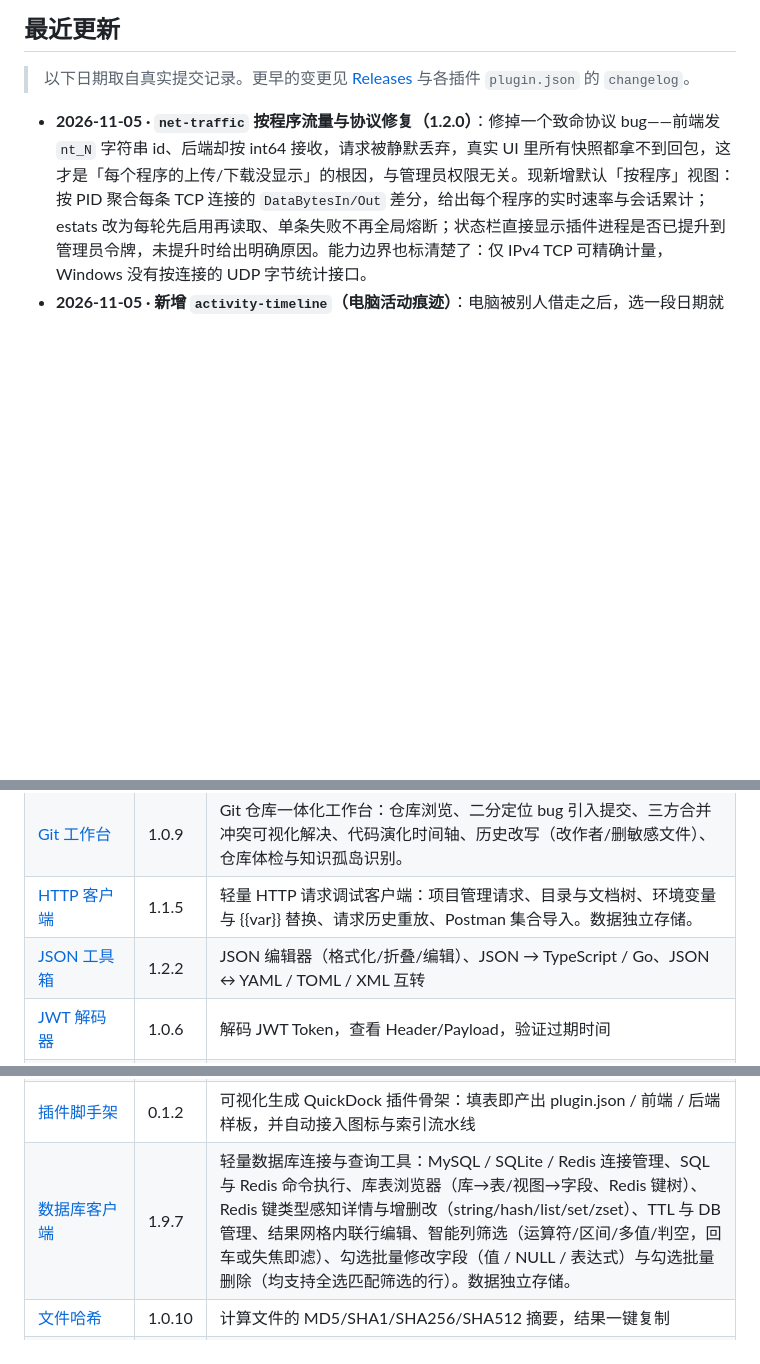
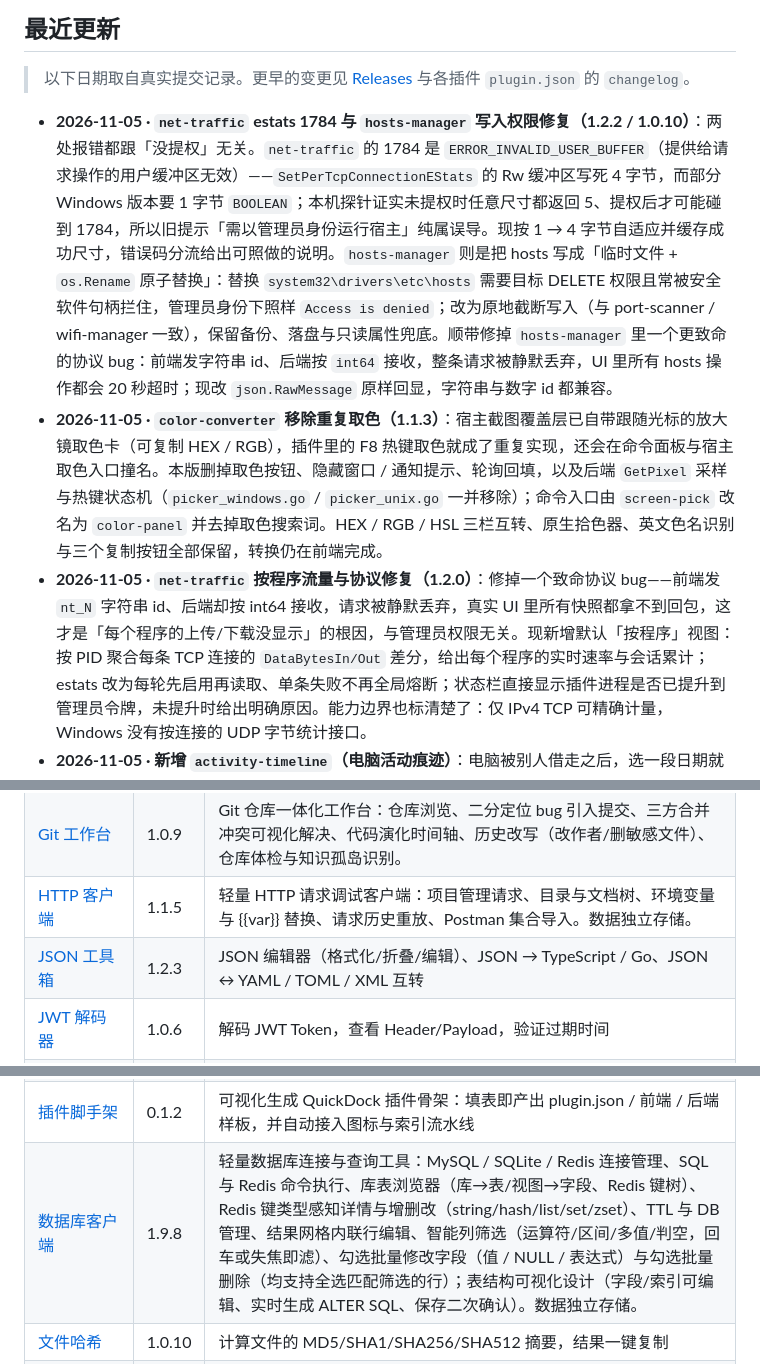
Before and after one commit to parieses/quickdock-plugins, a Markdown page: README.md, 3 parts joined by grey strips. Drawn GitHub-style; blank space fills up the shorter version.

```diff
--- a/README.md
+++ b/README.md
@@ -25,6 +25,8 @@
 
 > 以下日期取自真实提交记录。更早的变更见 [Releases](https://github.com/parieses/quickdock-plugins/releases) 与各插件 `plugin.json` 的 `changelog`。
 
+- **2026-11-05 · `net-traffic` estats 1784 与 `hosts-manager` 写入权限修复（1.2.2 / 1.0.10）**：两处报错都跟「没提权」无关。`net-traffic` 的 1784 是 `ERROR_INVALID_USER_BUFFER`（提供给请求操作的用户缓冲区无效）——`SetPerTcpConnectionEStats` 的 Rw 缓冲区写死 4 字节，而部分 Windows 版本要 1 字节 `BOOLEAN`；本机探针证实未提权时任意尺寸都返回 5、提权后才可能碰到 1784，所以旧提示「需以管理员身份运行宿主」纯属误导。现按 1 → 4 字节自适应并缓存成功尺寸，错误码分流给出可照做的说明。`hosts-manager` 则是把 hosts 写成「临时文件 + `os.Rename` 原子替换」：替换 `system32\drivers\etc\hosts` 需要目标 DELETE 权限且常被安全软件句柄拦住，管理员身份下照样 `Access is denied`；改为原地截断写入（与 port-scanner / wifi-manager 一致），保留备份、落盘与只读属性兜底。顺带修掉 `hosts-manager` 里一个更致命的协议 bug：前端发字符串 id、后端按 `int64` 接收，整条请求被静默丢弃，UI 里所有 hosts 操作都会 20 秒超时；现改 `json.RawMessage` 原样回显，字符串与数字 id 都兼容。
+- **2026-11-05 · `color-converter` 移除重复取色（1.1.3）**：宿主截图覆盖层已自带跟随光标的放大镜取色卡（可复制 HEX / RGB），插件里的 F8 热键取色就成了重复实现，还会在命令面板与宿主取色入口撞名。本版删掉取色按钮、隐藏窗口 / 通知提示、轮询回填，以及后端 `GetPixel` 采样与热键状态机（`picker_windows.go` / `picker_unix.go` 一并移除）；命令入口由 `screen-pick` 改名为 `color-panel` 并去掉取色搜索词。HEX / RGB / HSL 三栏互转、原生拾色器、英文色名识别与三个复制按钮全部保留，转换仍在前端完成。
 - **2026-11-05 · `net-traffic` 按程序流量与协议修复（1.2.0）**：修掉一个致命协议 bug——前端发 `nt_N` 字符串 id、后端却按 int64 接收，请求被静默丢弃，真实 UI 里所有快照都拿不到回包，这才是「每个程序的上传/下载没显示」的根因，与管理员权限无关。现新增默认「按程序」视图：按 PID 聚合每条 TCP 连接的 `DataBytesIn/Out` 差分，给出每个程序的实时速率与会话累计；estats 改为每轮先启用再读取、单条失败不再全局熔断；状态栏直接显示插件进程是否已提升到管理员令牌，未提升时给出明确原因。能力边界也标清楚了：仅 IPv4 TCP 可精确计量，Windows 没有按连接的 UDP 字节统计接口。
 - **2026-11-05 · 新增 `activity-timeline`（电脑活动痕迹）**：电脑被别人借走之后，选一段日期就能把 Windows 自留的痕迹拼成时间轴——登录/解锁（`4624 LogonType=7`）、密码输错（`4625`）、开关机唤醒、跑过的程序（Prefetch / UserAssist / BAM / Sysmon）、插过的 U 盘（USBSTOR 序列号 + SetupAPI）、打开过的文件（Recent LNK / Jump Lists）、删过的文件（回收站 `$I`）、装过的软件与服务。并发聚合 16 类只读取证源，每条都标「确证 / 交叉印证 / 推断」与来源，另附「证据完整度体检」说明哪些源因权限或未开审核读不到、日志最早能追溯到哪天，可导出 CSV / HTML。全程只读，不开启审计、不改系统设置。
 - **2026-11-04 · database 筛选条件可临时停用（1.9.6）**：想「临时看一版不带筛选的结果」以前只能把筛选值删掉，查完再一个字一个字敲回去。现在每列筛选框左侧多了一个勾选框：取消勾选，该列条件就不参与本次查询，值仍留在框里（查全量）；勾回去立刻恢复。筛选条还加了「⏸ 停用全部（N）」一键挂起所有条件、「▶ 恢复停用（N）」一键原样恢复，值全程保留；「全部清除」仍是连值一起删。停用中的条件一眼可辨——筛选框变虚线灰框、列头角标从「筛」变「停」、条件 chip 灰显并把条件值划掉（点 chip 仍能定位到那一列）。在被停用的列里重新输入并回车会自动恢复该列，Esc 清空 / ✕ 移除则连停用标记一并清掉，不会留下看不见的残留状态。
@@ -82,7 +84,7 @@
 | [Emoji 搜索](./emoji-search/) | 1.0.7 | 搜索 Emoji 并一键复制到剪贴板 |
 | [Git 工作台](./git-workbench/) | 1.0.9 | Git 仓库一体化工作台：仓库浏览、二分定位 bug 引入提交、三方合并冲突可视化解决、代码演化时间轴、历史改写（改作者/删敏感文件）、仓库体检与知识孤岛识别。 |
 | [HTTP 客户端](./http-client/) | 1.1.5 | 轻量 HTTP 请求调试客户端：项目管理请求、目录与文档树、环境变量与 {{var}} 替换、请求历史重放、Postman 集合导入。数据独立存储。 |
-| [JSON 工具箱](./json-toolbox/) | 1.2.2 | JSON 编辑器（格式化/折叠/编辑）、JSON → TypeScript / Go、JSON ↔ YAML / TOML / XML 互转 |
+| [JSON 工具箱](./json-toolbox/) | 1.2.3 | JSON 编辑器（格式化/折叠/编辑）、JSON → TypeScript / Go、JSON ↔ YAML / TOML / XML 互转 |
 | [JWT 解码器](./jwt-decoder/) | 1.0.6 | 解码 JWT Token，查看 Header/Payload，验证过期时间 |
 | [Markdown 渲染](./markdown-preview/) | 1.0.6 | 实时渲染 Markdown（GFM：标题/列表/表格/任务列表/引用）+ 代码高亮，一键复制为 HTML |
 | [UUID & 假数据生成器](./data-generator/) | 1.1.1 | UUID v4 / v7 生成（批量、可大写）＋ 随机字符串 / 整数 / 字节 ＋ 测试假数据（姓名 / 手机 / 邮箱 / 公司 / 地址 / 身份证(测试) / 日期 / 网址 / 用户名 / 人员），全部在本机生成，不联网、不上传 |
@@ -94,7 +96,7 @@
 | [对比工具](./compare/) | 1.0.7 | 文件/图片对比（元数据 + 图片预览 + 文本内容差异）与文本块逐行 Diff 合二为一 |
 | [打字练习](./type-trainer/) | 1.0.7 | 开发者向打字训练器：英文 / 中文 / 代码 / 导入四种模式，支持导入 TXT 字库，实时统计 WPM 与准确率，本地记录历史与最佳成绩 |
 | [插件脚手架](./plugin-scaffold/) | 0.1.2 | 可视化生成 QuickDock 插件骨架：填表即产出 plugin.json / 前端 / 后端样板，并自动接入图标与索引流水线 |
-| [数据库客户端](./database/) | 1.9.7 | 轻量数据库连接与查询工具：MySQL / SQLite / Redis 连接管理、SQL 与 Redis 命令执行、库表浏览器（库→表/视图→字段、Redis 键树）、Redis 键类型感知详情与增删改（string/hash/list/set/zset）、TTL 与 DB 管理、结果网格内联行编辑、智能列筛选（运算符/区间/多值/判空，回车或失焦即滤）、勾选批量修改字段（值 / NULL / 表达式）与勾选批量删除（均支持全选匹配筛选的行）。数据独立存储。 |
+| [数据库客户端](./database/) | 1.9.8 | 轻量数据库连接与查询工具：MySQL / SQLite / Redis 连接管理、SQL 与 Redis 命令执行、库表浏览器（库→表/视图→字段、Redis 键树）、Redis 键类型感知详情与增删改（string/hash/list/set/zset）、TTL 与 DB 管理、结果网格内联行编辑、智能列筛选（运算符/区间/多值/判空，回车或失焦即滤）、勾选批量修改字段（值 / NULL / 表达式）与勾选批量删除（均支持全选匹配筛选的行）；表结构可视化设计（字段/索引可编辑、实时生成 ALTER SQL、保存二次确认）。数据独立存储。 |
 | [文件哈希](./hash-calc/) | 1.0.10 | 计算文件的 MD5/SHA1/SHA256/SHA512 摘要，结果一键复制 |
 | [文本工具箱](./text-encoder/) | 1.1.2 | Base64 / URL / HTML 编解码，MD5 / SHA1 / SHA256 / SHA512 哈希与 HMAC 签名，Base64 图片识别预览，2/8/10/16 进制互转与字节单位换算 |
 | [时间转换](./time-converter/) | 1.0.6 | Unix 时间戳 / ISO 8601 / 中文日期 / 相对时间互转，支持任意时区偏移输出 |
```
Also changed, not shown: other parts of README.md (+3 -3 lines), plugin-dev-guide.md (+3 -3 lines).
